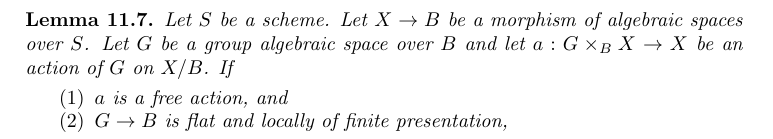
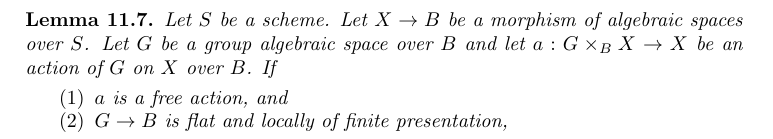
Before and after one commit to stacks/stacks-project, a LaTeX document (bootstrap.tex): part of page 19 of 23, cut so that both start at the same text. Compiled offline with pdfLaTeX.

Commit message:
Fix notation in bootstrap.tex
Thanks to Kestutis Cesnavicius
http://stacks.math.columbia.edu/tag/06PH#comment-1323

```diff
--- a/bootstrap.tex
+++ b/bootstrap.tex
@@ -1901,7 +1901,7 @@ Spaces, Remark \ref{spaces-remark-warning}.
 \label{lemma-quotient-free-action}
 Let $S$ be a scheme. Let $X \to B$ be a morphism of algebraic spaces over
 $S$. Let $G$ be a group algebraic space over $B$ and let
-$a : G \times_B X \to X$ be an action of $G$ on $X/B$.
+$a : G \times_B X \to X$ be an action of $G$ on $X$ over $B$.
 If
 \begin{enumerate}
 \item $a$ is a free action, and
```
